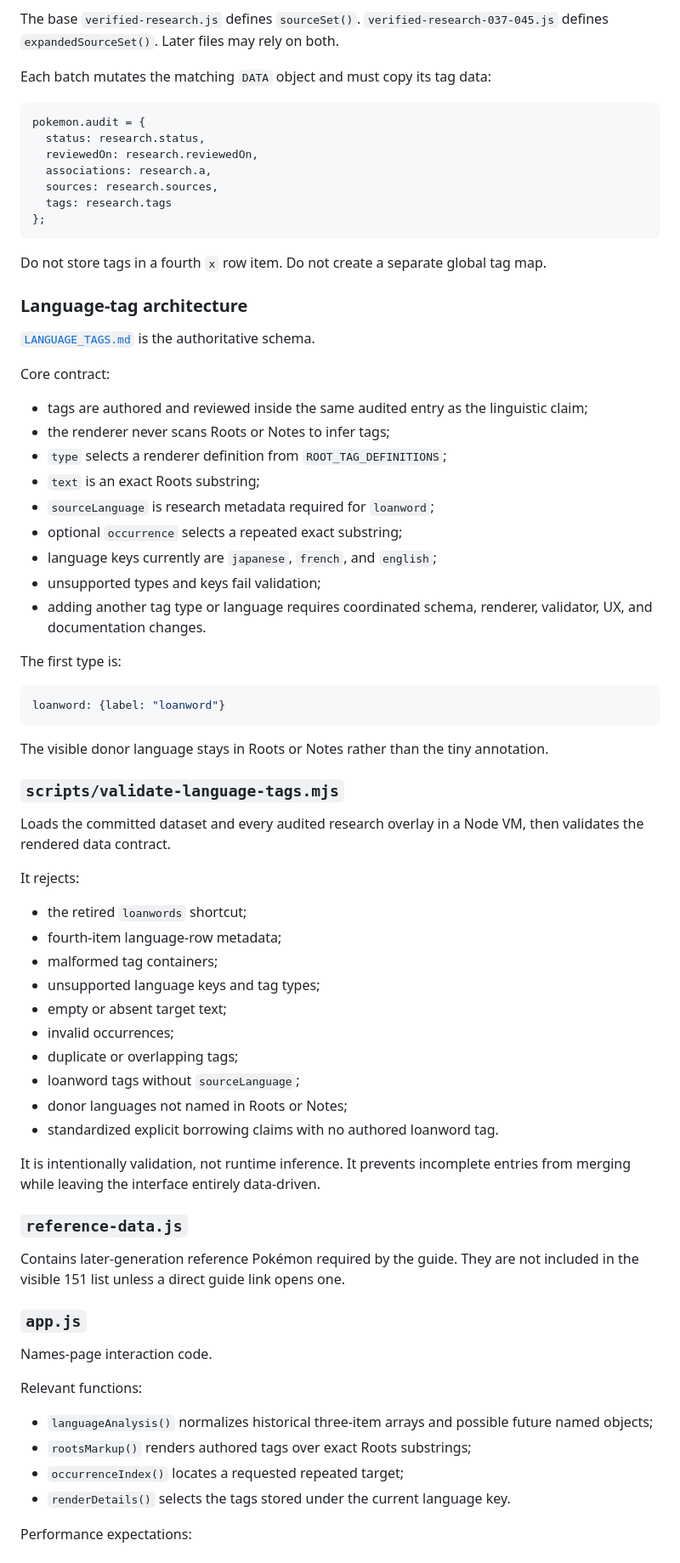
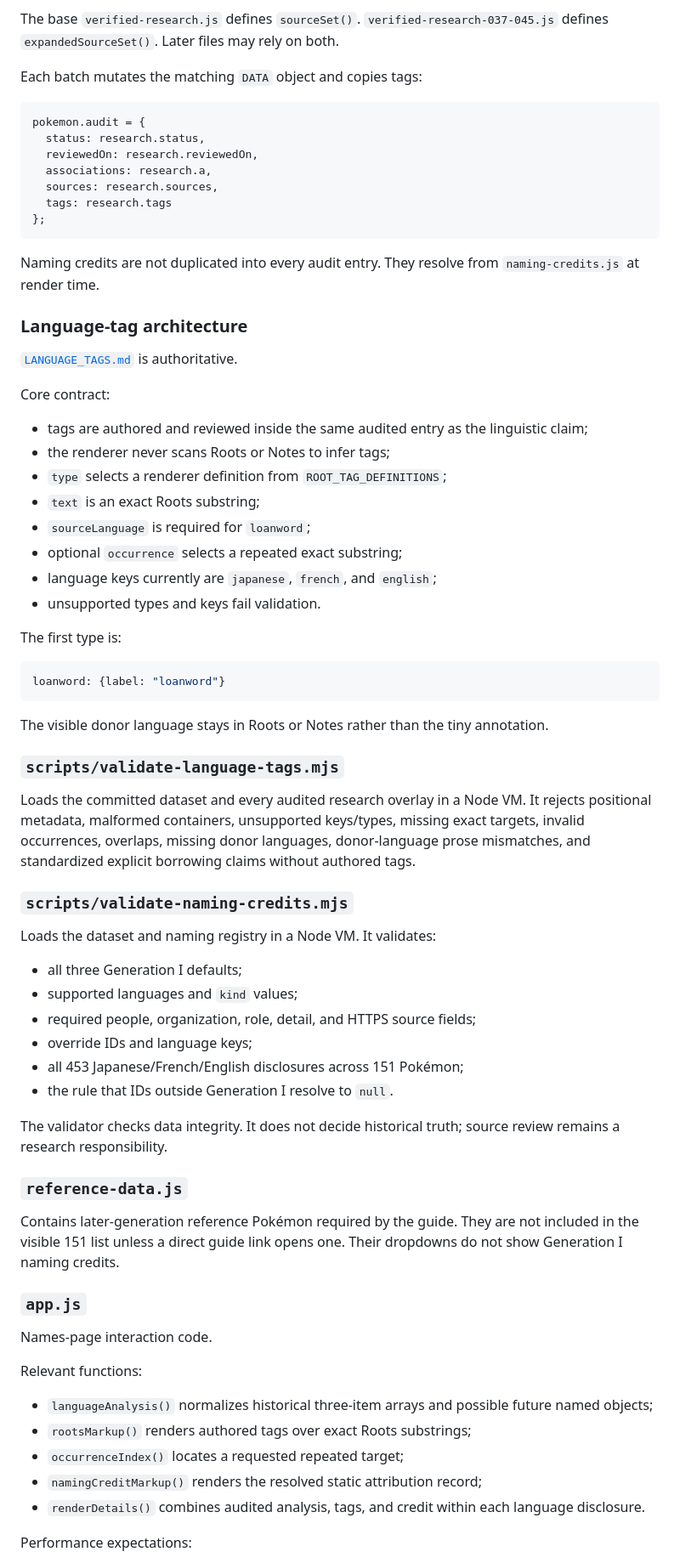
Before and after one commit to natanai/poke-etymology, a Markdown page: TECHNICAL_ARCHITECTURE.md, the part around one of its changes. Shown at 85% size. Drawn GitHub-style.

Commit message:
Document naming credit architecture and load order

````diff
--- a/TECHNICAL_ARCHITECTURE.md
+++ b/TECHNICAL_ARCHITECTURE.md
@@ -99,7 +123,7 @@ Language order in `x` and `a` is always Japanese, French, English. `tags` uses n
 
 The base `verified-research.js` defines `sourceSet()`. `verified-research-037-045.js` defines `expandedSourceSet()`. Later files may rely on both.
 
-Each batch mutates the matching `DATA` object and must copy its tag data:
+Each batch mutates the matching `DATA` object and copies tags:
 
 ```js
 pokemon.audit = {
@@ -111,11 +135,11 @@ pokemon.audit = {
 };
 ```
 
-Do not store tags in a fourth `x` row item. Do not create a separate global tag map.
+Naming credits are not duplicated into every audit entry. They resolve from `naming-credits.js` at render time.
 
 ### Language-tag architecture
 
-[`LANGUAGE_TAGS.md`](LANGUAGE_TAGS.md) is the authoritative schema.
+[`LANGUAGE_TAGS.md`](LANGUAGE_TAGS.md) is authoritative.
 
 Core contract:
 
@@ -123,11 +147,10 @@ Core contract:
 - the renderer never scans Roots or Notes to infer tags;
 - `type` selects a renderer definition from `ROOT_TAG_DEFINITIONS`;
 - `text` is an exact Roots substring;
-- `sourceLanguage` is research metadata required for `loanword`;
+- `sourceLanguage` is required for `loanword`;
 - optional `occurrence` selects a repeated exact substring;
 - language keys currently are `japanese`, `french`, and `english`;
-- unsupported types and keys fail validation;
-- adding another tag type or language requires coordinated schema, renderer, validator, UX, and documentation changes.
+- unsupported types and keys fail validation.
 
 The first type is:
 
@@ -139,26 +162,24 @@ The visible donor language stays in Roots or Notes rather than the tiny annotati
 
 ### `scripts/validate-language-tags.mjs`
 
-Loads the committed dataset and every audited research overlay in a Node VM, then validates the rendered data contract.
+Loads the committed dataset and every audited research overlay in a Node VM. It rejects positional metadata, malformed containers, unsupported keys/types, missing exact targets, invalid occurrences, overlaps, missing donor languages, donor-language prose mismatches, and standardized explicit borrowing claims without authored tags.
 
-It rejects:
+### `scripts/validate-naming-credits.mjs`
 
-- the retired `loanwords` shortcut;
-- fourth-item language-row metadata;
-- malformed tag containers;
-- unsupported language keys and tag types;
-- empty or absent target text;
-- invalid occurrences;
-- duplicate or overlapping tags;
-- loanword tags without `sourceLanguage`;
-- donor languages not named in Roots or Notes;
-- standardized explicit borrowing claims with no authored loanword tag.
+Loads the dataset and naming registry in a Node VM. It validates:
 
-It is intentionally validation, not runtime inference. It prevents incomplete entries from merging while leaving the interface entirely data-driven.
+- all three Generation I defaults;
+- supported languages and `kind` values;
+- required people, organization, role, detail, and HTTPS source fields;
+- override IDs and language keys;
+- all 453 Japanese/French/English disclosures across 151 Pokémon;
+- the rule that IDs outside Generation I resolve to `null`.
+
+The validator checks data integrity. It does not decide historical truth; source review remains a research responsibility.
 
 ### `reference-data.js`
 
-Contains later-generation reference Pokémon required by the guide. They are not included in the visible 151 list unless a direct guide link opens one.
+Contains later-generation reference Pokémon required by the guide. They are not included in the visible 151 list unless a direct guide link opens one. Their dropdowns do not show Generation I naming credits.
 
 ### `app.js`
 
@@ -169,7 +190,8 @@ Relevant functions:
 - `languageAnalysis()` normalizes historical three-item arrays and possible future named objects;
 - `rootsMarkup()` renders authored tags over exact Roots substrings;
 - `occurrenceIndex()` locates a requested repeated target;
-- `renderDetails()` selects the tags stored under the current language key.
+- `namingCreditMarkup()` renders the resolved static attribution record;
+- `renderDetails()` combines audited analysis, tags, and credit within each language disclosure.
 
 Performance expectations:
 
````
Also changed, not shown: other parts of TECHNICAL_ARCHITECTURE.md (+61 -54 lines).
